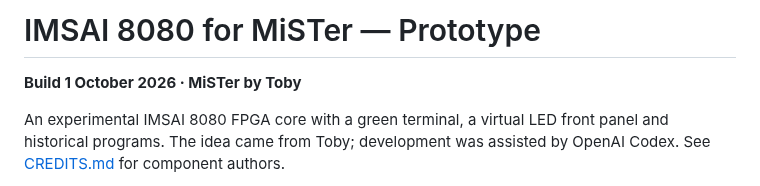
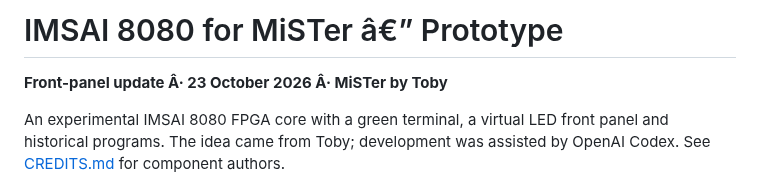
Before and after one commit to toby01019/IMSAI8080-MiSTer, a Markdown page: README.md, the part around one of its changes. Drawn GitHub-style.

```diff
--- a/README.md
+++ b/README.md
@@ -1,6 +1,8 @@
-# IMSAI 8080 for MiSTer — Prototype
+# IMSAI 8080 for MiSTer â€” Prototype
 
-**Build 1 October 2026 · MiSTer by Toby**
+**Front-panel update Â· 23 October 2026 Â· MiSTer by Toby**
 
-An experimental IMSAI 8080 FPGA core with a green terminal, a virtual LED front panel and historical programs. The idea came from Toby; development was assisted by OpenAI Codex. See [CREDITS.md](CREDITS.md) for component authors.
+An experimental IMSAI 8080 FPGA core with a green terminal, a virtual LED front
+panel and historical programs. The idea came from Toby; development was assisted
+by OpenAI Codex. See [CREDITS.md](CREDITS.md) for component authors.
 
```
Also changed, not shown: other parts of README.md (+48 -33 lines), SOURCES_AND_LICENSING.md (+8 -0 lines), USER_GUIDE.md (+13 -43 lines), basic-calculation.png, front-panel-combined.png (added), front-panel-f7.png (added), front-panel-memory-check.png, super-star-trek-lrs.png, super-star-trek-srs.png, 10 other files.
